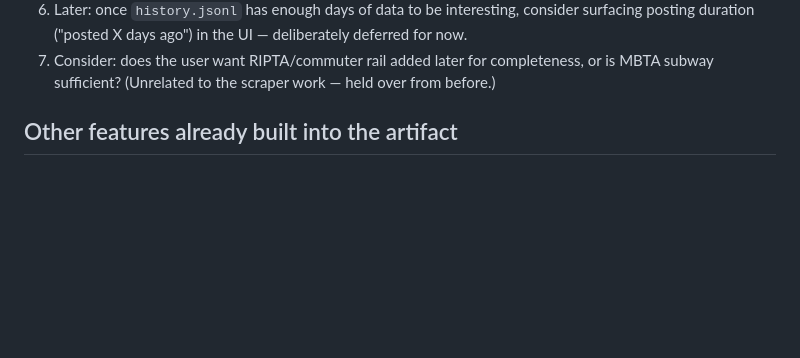
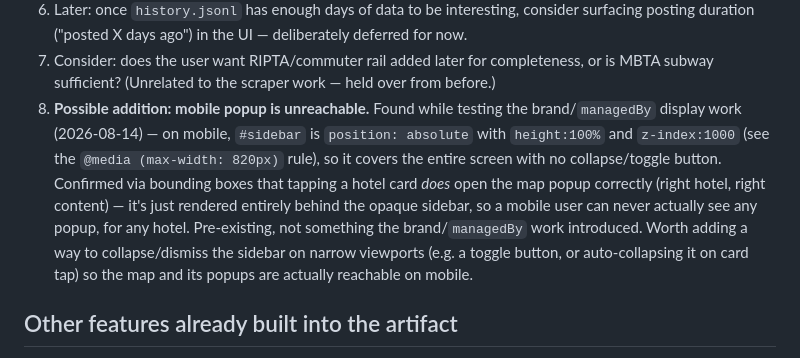
Before and after one commit to SanaStan/Local26Map, a Markdown page: README.md, the part around the change. GitHub-like rendering; blank space fills up the shorter version.

Commit message:
Document mobile popup visibility gap as a possible future fix
Found while testing the brand/managedBy display work: on mobile the
sidebar covers the entire screen with no collapse/toggle button, so
map popups render correctly behind it but are never actually visible
to a mobile user. Pre-existing, not introduced by this session's
changes — documented as a possible addition rather than fixed now.

Co-Authored-By: Claude Sonnet 5 <noreply@anthropic.com>

```diff
--- a/README.md
+++ b/README.md
@@ -1120,6 +1120,19 @@ against yet:**
 7. Consider: does the user want RIPTA/commuter rail added later for
    completeness, or is MBTA subway sufficient? (Unrelated to the scraper
    work — held over from before.)
+8. **Possible addition: mobile popup is unreachable.** Found while
+   testing the brand/`managedBy` display work (2026-08-14) — on mobile,
+   `#sidebar` is `position: absolute` with `height:100%` and
+   `z-index:1000` (see the `@media (max-width: 820px)` rule), so it
+   covers the entire screen with no collapse/toggle button. Confirmed
+   via bounding boxes that tapping a hotel card *does* open the map
+   popup correctly (right hotel, right content) — it's just rendered
+   entirely behind the opaque sidebar, so a mobile user can never
+   actually see any popup, for any hotel. Pre-existing, not something
+   the brand/`managedBy` work introduced. Worth adding a way to
+   collapse/dismiss the sidebar on narrow viewports (e.g. a toggle
+   button, or auto-collapsing it on card tap) so the map and its
+   popups are actually reachable on mobile.
 
 ## Other features already built into the artifact
 - **City filter, career field filter, search box, "only hotels hiring"
```
